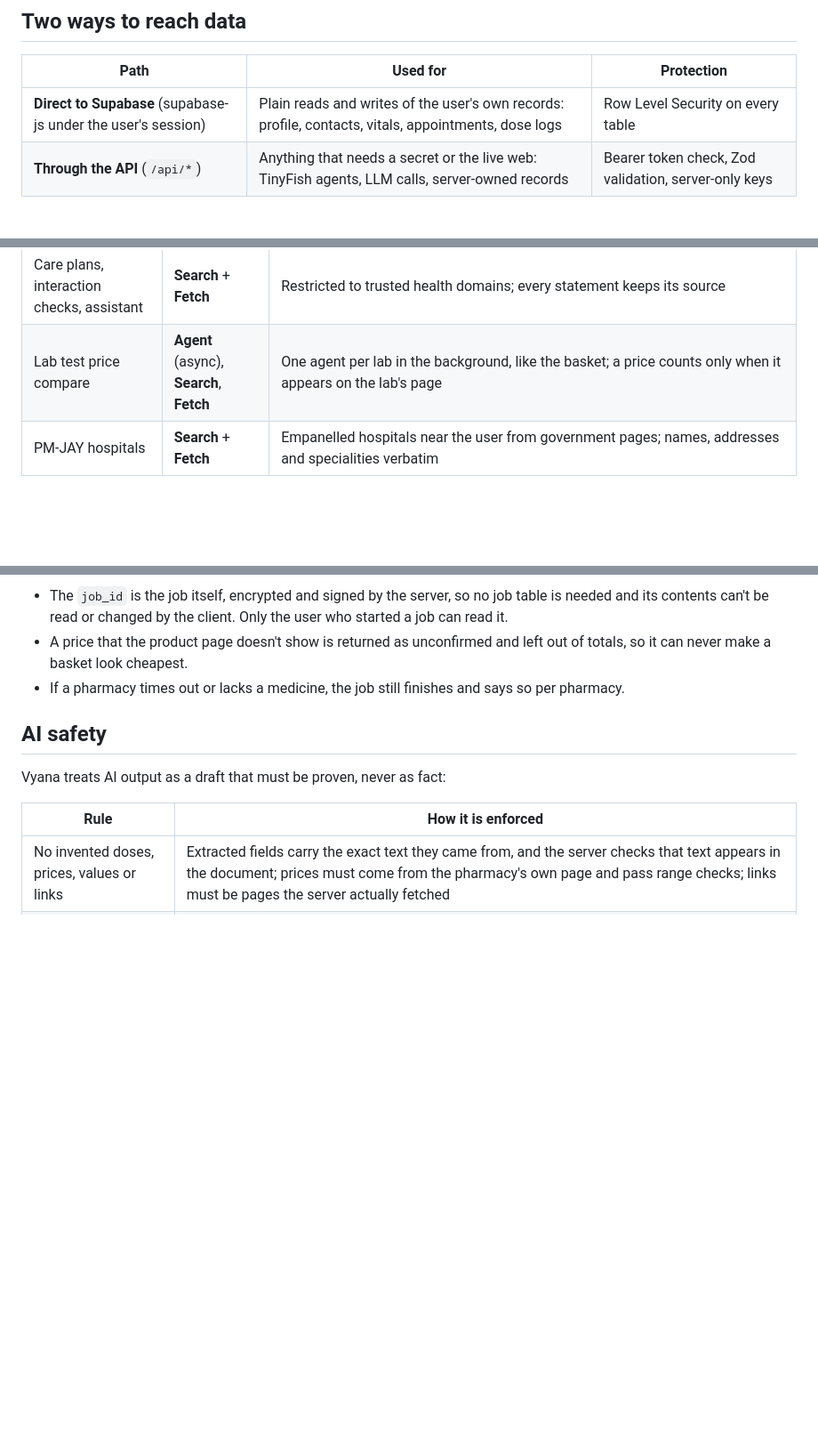
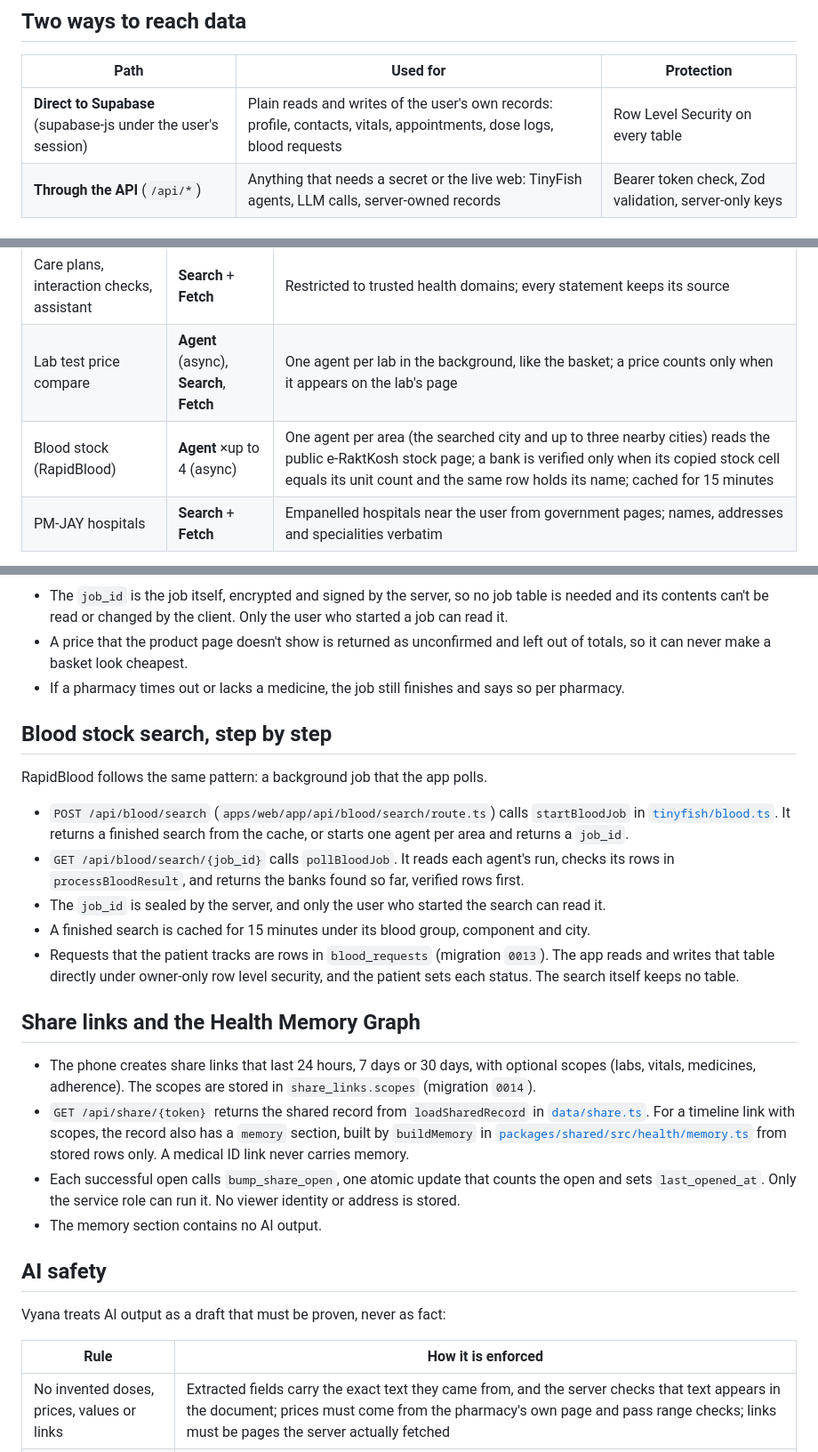
Before and after one commit to AlicanAkyol/vyana, a Markdown page: ARCHITECTURE.md, 3 parts joined by grey strips. Shown at 89% size. Rendered like a GitHub page; blank space fills up the shorter version.

Commit message:
docs: describe rapidblood and the share link memory in the public docs (#263)
## What
README (TinyFish use, the RapidBlood feature row and paragraph),
ARCHITECTURE (the blood search job step by step, share links and the
memory section, a new TinyFish table row) and `.github/SECURITY.md` (the
`blood_requests` table, the server-only share counters, no AI output in
the memory section, blood stock in the web-agent rate limit).

## Why
These files describe the TinyFish agents and the data protection of the
app, and the v1.1.0 features are not in them yet.

## How I checked
Every claim was read against the code (cache time, the verification
rule, grants, the durations 24 h / 7 d / 30 d). The README feature row
for the Health Memory Graph is left out on purpose until the share page
that draws it is merged. No code is changed.

```diff
--- a/ARCHITECTURE.md
+++ b/ARCHITECTURE.md
@@ -49,7 +49,7 @@ flowchart LR
 
 | Path | Used for | Protection |
 |---|---|---|
-| **Direct to Supabase** (supabase-js under the user's session) | Plain reads and writes of the user's own records: profile, contacts, vitals, appointments, dose logs | Row Level Security on every table |
+| **Direct to Supabase** (supabase-js under the user's session) | Plain reads and writes of the user's own records: profile, contacts, vitals, appointments, dose logs, blood requests | Row Level Security on every table |
 | **Through the API** (`/api/*`) | Anything that needs a secret or the live web: TinyFish agents, LLM calls, server-owned records | Bearer token check, Zod validation, server-only keys |
 
 ## How the live web is used (TinyFish)
@@ -62,6 +62,7 @@ flowchart LR
 | Nearby emergency hospitals | **Search** + **Fetch** | Hospitals with emergency/ICU care near the user, with phone numbers taken from the source page |
 | Care plans, interaction checks, assistant | **Search** + **Fetch** | Restricted to trusted health domains; every statement keeps its source |
 | Lab test price compare | **Agent** (async), **Search**, **Fetch** | One agent per lab in the background, like the basket; a price counts only when it appears on the lab's page |
+| Blood stock (RapidBlood) | **Agent** ×up to 4 (async) | One agent per area (the searched city and up to three nearby cities) reads the public e-RaktKosh stock page; a bank is verified only when its copied stock cell equals its unit count and the same row holds its name; cached for 15 minutes |
 | PM-JAY hospitals | **Search** + **Fetch** | Empanelled hospitals near the user from government pages; names, addresses and specialities verbatim |
 
 Web results are cached in Postgres (`web_cache`), so repeated lookups are instant and cost nothing.
@@ -98,6 +99,23 @@ sequenceDiagram
 - The `job_id` is the job itself, encrypted and signed by the server, so no job table is needed and its contents can't be read or changed by the client. Only the user who started a job can read it.
 - A price that the product page doesn't show is returned as unconfirmed and left out of totals, so it can never make a basket look cheapest.
 - If a pharmacy times out or lacks a medicine, the job still finishes and says so per pharmacy.
+
+## Blood stock search, step by step
+
+RapidBlood follows the same pattern: a background job that the app polls.
+
+- `POST /api/blood/search` (`apps/web/app/api/blood/search/route.ts`) calls `startBloodJob` in [`tinyfish/blood.ts`](apps/web/lib/server/tinyfish/blood.ts). It returns a finished search from the cache, or starts one agent per area and returns a `job_id`.
+- `GET /api/blood/search/{job_id}` calls `pollBloodJob`. It reads each agent's run, checks its rows in `processBloodResult`, and returns the banks found so far, verified rows first.
+- The `job_id` is sealed by the server, and only the user who started the search can read it.
+- A finished search is cached for 15 minutes under its blood group, component and city.
+- Requests that the patient tracks are rows in `blood_requests` (migration `0013`). The app reads and writes that table directly under owner-only row level security, and the patient sets each status. The search itself keeps no table.
+
+## Share links and the Health Memory Graph
+
+- The phone creates share links that last 24 hours, 7 days or 30 days, with optional scopes (labs, vitals, medicines, adherence). The scopes are stored in `share_links.scopes` (migration `0014`).
+- `GET /api/share/{token}` returns the shared record from `loadSharedRecord` in [`data/share.ts`](apps/web/lib/server/data/share.ts). For a timeline link with scopes, the record also has a `memory` section, built by `buildMemory` in [`packages/shared/src/health/memory.ts`](packages/shared/src/health/memory.ts) from stored rows only. A medical ID link never carries memory.
+- Each successful open calls `bump_share_open`, one atomic update that counts the open and sets `last_opened_at`. Only the service role can run it. No viewer identity or address is stored.
+- The memory section contains no AI output.
 
 ## AI safety
 
```
Also changed, not shown: .github/SECURITY.md (+4 -1 lines), README.md (+4 -1 lines).
